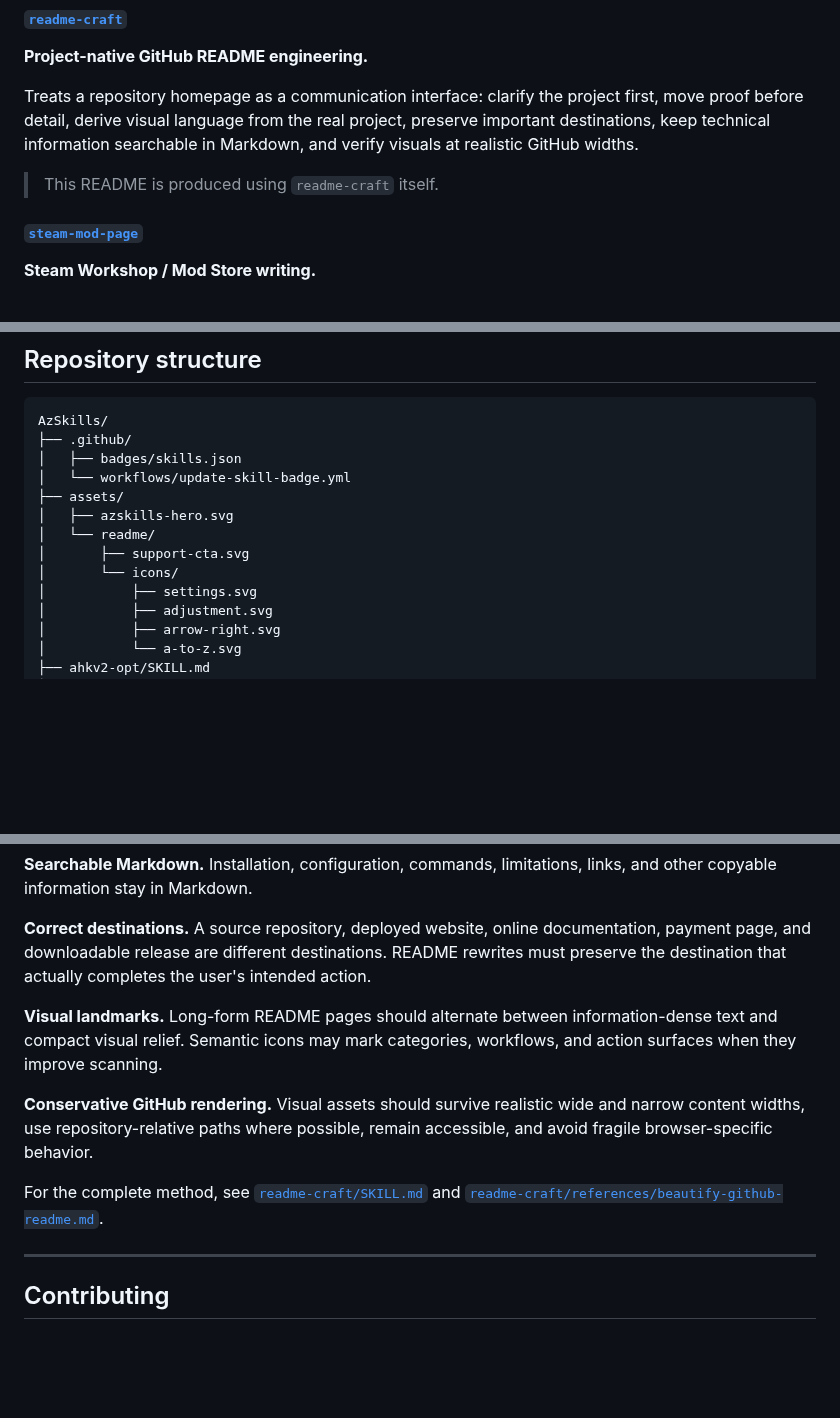
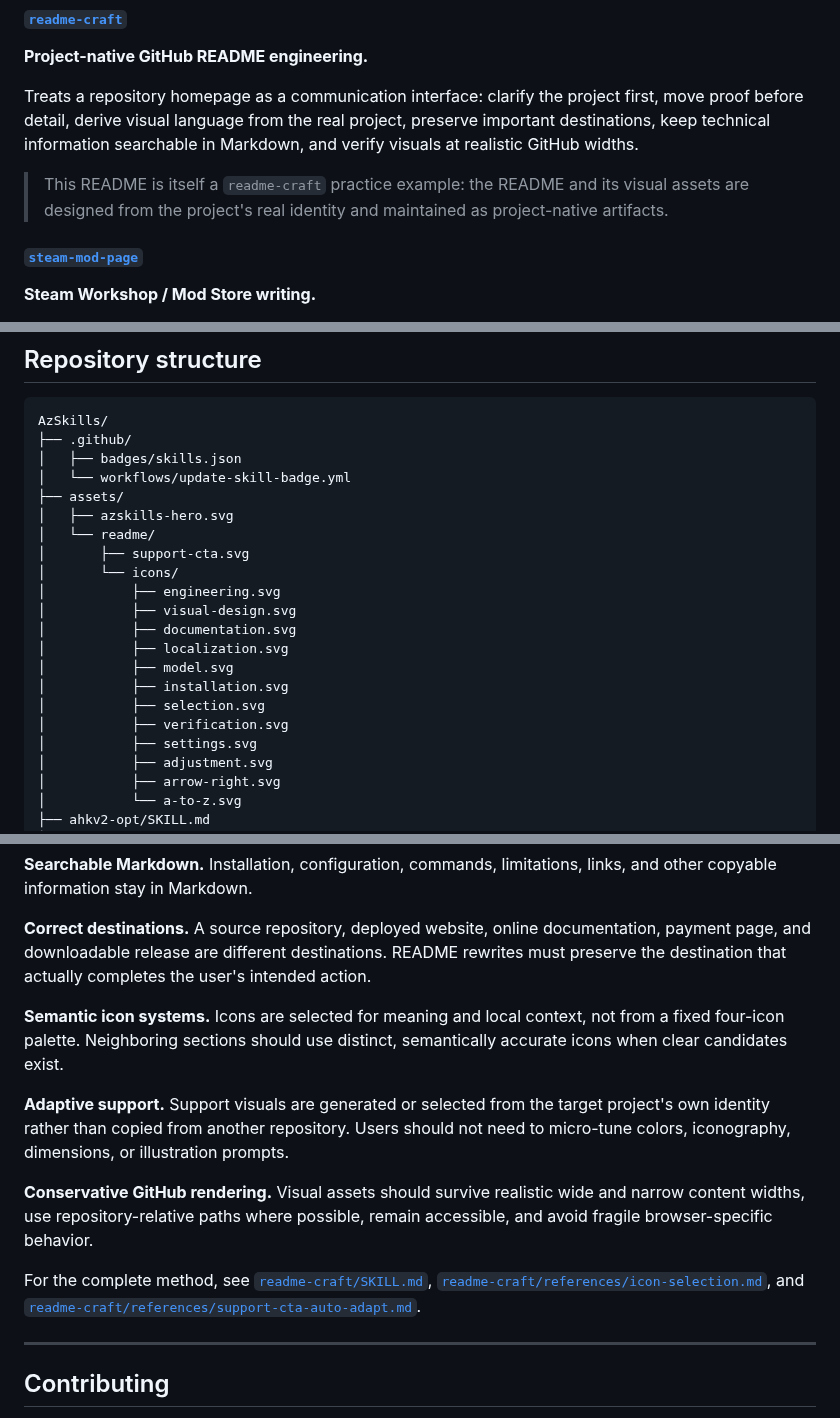
Before and after one commit to CYoJkoY/AzSkills, a Markdown page: README.md, 3 parts joined by grey strips. Rendered like a GitHub page; blank space fills up the shorter version.

Commit message:
refactor(readme): use semantic project-native icon vocabulary

```diff
--- a/README.md
+++ b/README.md
@@ -167,7 +167,7 @@ Keeps a supplied photograph faithful while deriving a restrained abstract panel
 
 Treats a repository homepage as a communication interface: clarify the project first, move proof before detail, derive visual language from the real project, preserve important destinations, keep technical information searchable in Markdown, and verify visuals at realistic GitHub widths.
 
-> This README is produced using `readme-craft` itself.
+> This README is itself a `readme-craft` practice example: the README and its visual assets are designed from the project's real identity and maintained as project-native artifacts.
 
 #### [`steam-mod-page`](steam-mod-page/SKILL.md)
 
@@ -307,6 +309,14 @@ AzSkills/
 │   └── readme/
 │       ├── support-cta.svg
 │       └── icons/
+│           ├── engineering.svg
+│           ├── visual-design.svg
+│           ├── documentation.svg
+│           ├── localization.svg
+│           ├── model.svg
+│           ├── installation.svg
+│           ├── selection.svg
+│           ├── verification.svg
 │           ├── settings.svg
 │           ├── adjustment.svg
 │           ├── arrow-right.svg
@@ -344,11 +354,13 @@ AzSkills applies the same standards it teaches:
 
 **Correct destinations.** A source repository, deployed website, online documentation, payment page, and downloadable release are different destinations. README rewrites must preserve the destination that actually completes the user's intended action.
 
-**Visual landmarks.** Long-form README pages should alternate between information-dense text and compact visual relief. Semantic icons may mark categories, workflows, and action surfaces when they improve scanning.
+**Semantic icon systems.** Icons are selected for meaning and local context, not from a fixed four-icon palette. Neighboring sections should use distinct, semantically accurate icons when clear candidates exist.
+
+**Adaptive support.** Support visuals are generated or selected from the target project's own identity rather than copied from another repository. Users should not need to micro-tune colors, iconography, dimensions, or illustration prompts.
 
 **Conservative GitHub rendering.** Visual assets should survive realistic wide and narrow content widths, use repository-relative paths where possible, remain accessible, and avoid fragile browser-specific behavior.
 
-For the complete method, see [`readme-craft/SKILL.md`](readme-craft/SKILL.md) and [`readme-craft/references/beautify-github-readme.md`](readme-craft/references/beautify-github-readme.md).
+For the complete method, see [`readme-craft/SKILL.md`](readme-craft/SKILL.md), [`readme-craft/references/icon-selection.md`](readme-craft/references/icon-selection.md), and [`readme-craft/references/support-cta-auto-adapt.md`](readme-craft/references/support-cta-auto-adapt.md).
 
 ---
 
```
Also changed, not shown: other parts of README.md (+17 -13 lines).
